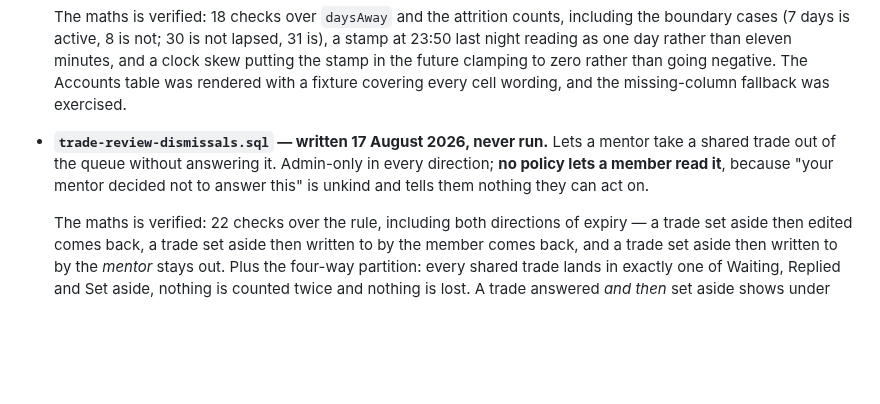
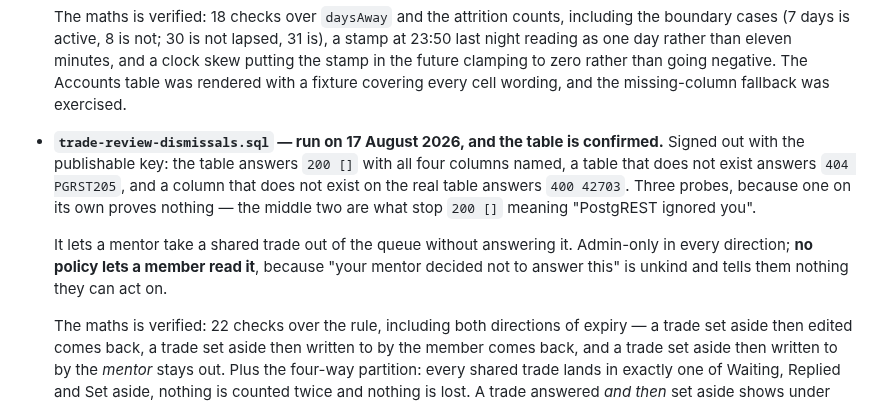
Before and after one commit to KingKag3/the-mentorship-guide, a Markdown page: HANDOVER.md, the part around the change. Rendered like a GitHub page; blank space fills up the shorter version.

```diff
--- a/HANDOVER.md
+++ b/HANDOVER.md
@@ -416,10 +416,15 @@ Be honest about this list before trusting anything below it.
   to zero rather than going negative. The Accounts table was rendered with a fixture covering every
   cell wording, and the missing-column fallback was exercised.
 
-- **`trade-review-dismissals.sql` — written 17 August 2026, never run.** Lets a mentor take a
-  shared trade out of the queue without answering it. Admin-only in every direction; **no policy
-  lets a member read it**, because "your mentor decided not to answer this" is unkind and tells them
-  nothing they can act on.
+- **`trade-review-dismissals.sql` — run on 17 August 2026, and the table is confirmed.**
+  Signed out with the publishable key: the table answers `200 []` with all four columns named, a
+  table that does not exist answers `404 PGRST205`, and a column that does not exist on the real
+  table answers `400 42703`. Three probes, because one on its own proves nothing — the middle two
+  are what stop `200 []` meaning "PostgREST ignored you".
+
+  It lets a mentor take a shared trade out of the queue without answering it. Admin-only in every
+  direction; **no policy lets a member read it**, because "your mentor decided not to answer this"
+  is unkind and tells them nothing they can act on.
 
   The maths is verified: 22 checks over the rule, including both directions of expiry — a trade set
   aside then edited comes back, a trade set aside then written to by the member comes back, and a
```
Also changed, not shown: supabase/RUN-THESE.md (+2 -8 lines).
